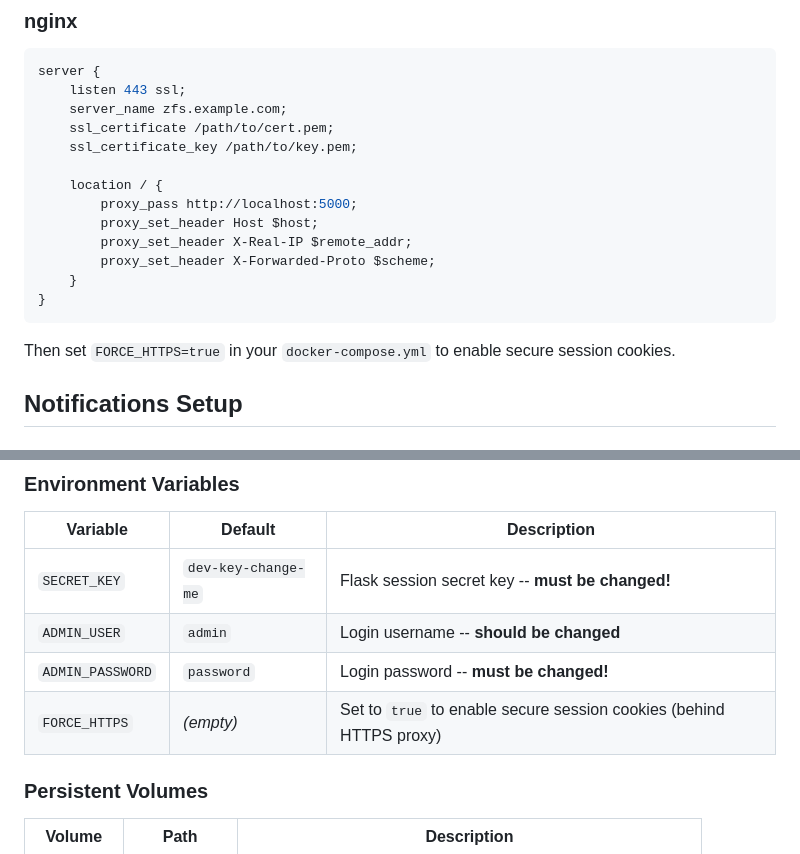
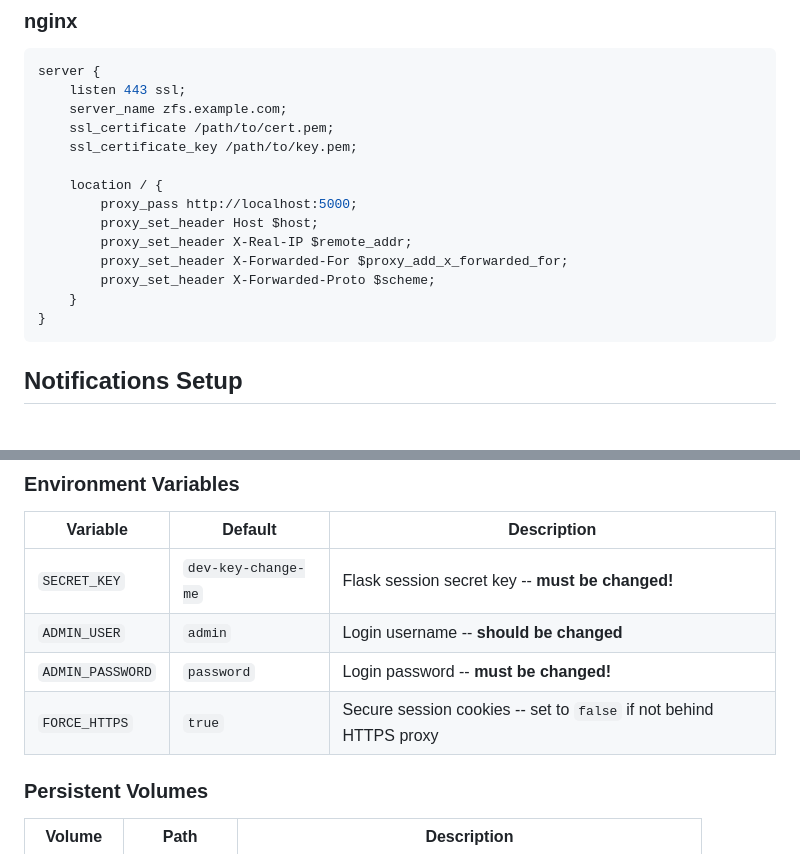
Before and after one commit to onlinecrash24/pve-zfs-tool, a Markdown page: README.md, 2 parts joined by grey strips. Drawn GitHub-style.

````diff
--- a/README.md
+++ b/README.md
@@ -175,12 +189,11 @@ server {
         proxy_pass http://localhost:5000;
         proxy_set_header Host $host;
         proxy_set_header X-Real-IP $remote_addr;
+        proxy_set_header X-Forwarded-For $proxy_add_x_forwarded_for;
         proxy_set_header X-Forwarded-Proto $scheme;
     }
 }
 ```
-
-Then set `FORCE_HTTPS=true` in your `docker-compose.yml` to enable secure session cookies.
 
 ## Notifications Setup
 
@@ -213,7 +226,7 @@ Then set `FORCE_HTTPS=true` in your `docker-compose.yml` to enable secure sessio
 | `SECRET_KEY` | `dev-key-change-me` | Flask session secret key -- **must be changed!** |
 | `ADMIN_USER` | `admin` | Login username -- **should be changed** |
 | `ADMIN_PASSWORD` | `password` | Login password -- **must be changed!** |
-| `FORCE_HTTPS` | *(empty)* | Set to `true` to enable secure session cookies (behind HTTPS proxy) |
+| `FORCE_HTTPS` | `true` | Secure session cookies -- set to `false` if not behind HTTPS proxy |
 
 ### Persistent Volumes
 
````
Also changed, not shown: other parts of README.md (+17 -3 lines).
